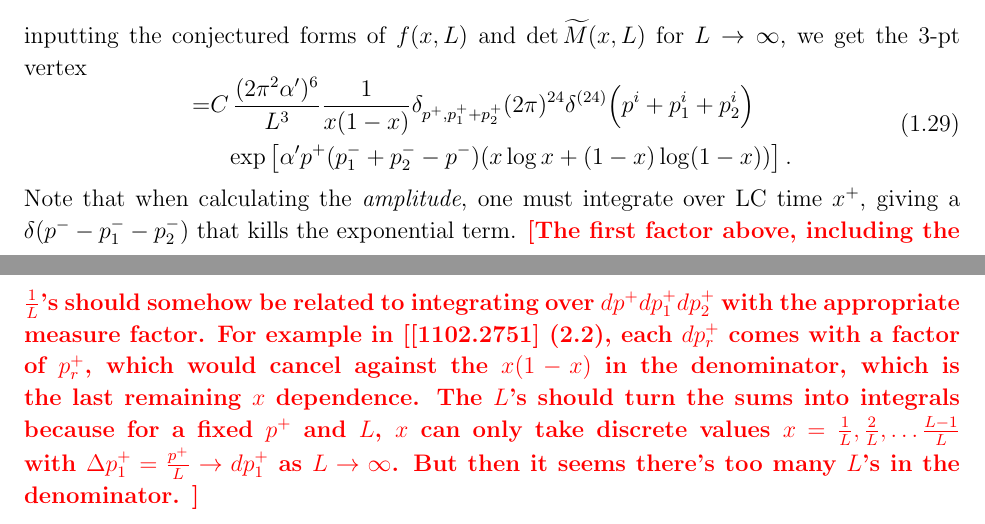
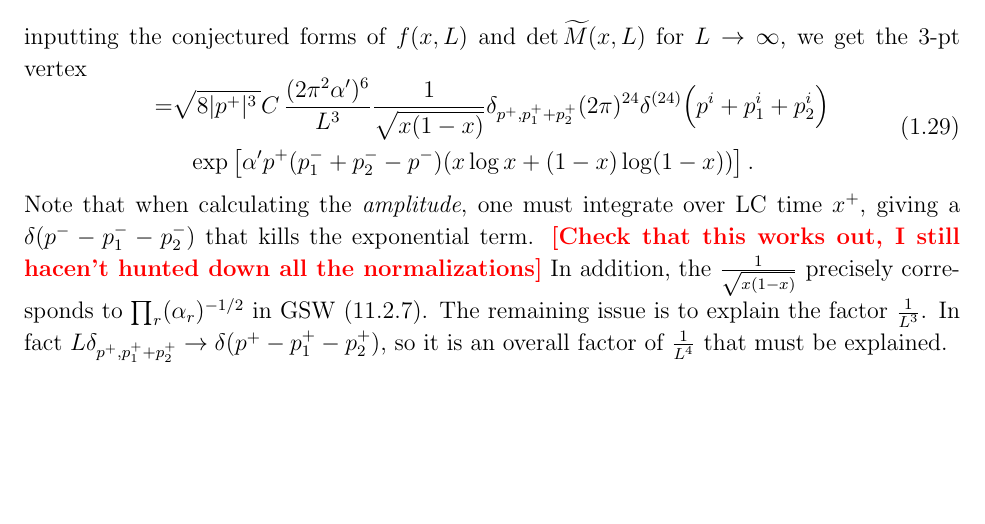
Before and after one commit to Sam-2727/String-Monte-Carlo, a LaTeX document (lightcone formalism/String_LCMC.tex): two parts of pages 5 and 6 of 6 before the commit and part of page 5 of 5 after it, the two joined at a grey line, cut so that both start at the same text, the shorter picture padded with empty space. The pictures show the PDF file lightcone formalism/String_LCMC.pdf that the author committed with the source.

Commit message:
Add files via upload
Updated the note with relativistic normalization. Should be checked

```diff
--- a/lightcone formalism/String_LCMC.tex
+++ b/lightcone formalism/String_LCMC.tex
@@ -111,4 +111,3 @@ M^+ = \sum_{s=1}^{L-1} \frac{1}{\lambda_s} \xi_s \xi_s^T
 \fe
 for $\xi_s$ the eigenvectors of $M$ with eigenvalues $\lambda_s \neq 0$. At this point it's also useful to be careful about the normalization. Considering the sphere 2-pt function in terms of the disk wavefunctionals, we should demand that
 \ie
-\int \prod_{i=1}^{d-2}\left[ \prod_{k=1}^L dX^i(k) \right] \Psi[p^i; X^i] \Psi^{\text{c}}[q^i; X^i] = (2\pi)^{d-2} \delta^{(d-2)}(p^i+q^i)
@@ -123,9 +123,9 @@ whose ${\det}' M' = \prod_{m=1}^{L-1}2  \sin \frac{\pi m}{L} = L$. We make the c
 X(k) &= X_0 + \tilde{X}(k), \qquad k = 1,\hdots, L-1\\
  X(L) &= X_0 - \sum_{k=1}^{L-1} \tilde{X}(k)
 \fe
-and define the corresponding $(L-1) \times (L-1)$ matrix $\wt{M}'$ whose $\det \wt{M}' = L^2$. But the change of variables comes with its own Jacobian factor $L$ which precisely cancels $(\det \wt{M}')^{-\frac{1}{2}}$. So the normalization factor for $\Psi[p^i;X^i]$ on the disk with boundary discretized into $L$ steps is $\left((2\pi^2 \A')^{L-1} \right)^{-\frac{d-2}{4}}$. With the same change of variables we can define a reduced matrix and vector $\wt{M}_{k\ell}$ and $\wt{J}^i_k$ where $k$ now runs from 1 to $L-1$. Using the normalizations the 3-pt function becomes
+and define the corresponding $(L-1) \times (L-1)$ matrix $\wt{M}'$ whose $\det \wt{M}' = L^2$. But the change of variables comes with its own Jacobian factor $L$ which precisely cancels $(\det \wt{M}')^{-\frac{1}{2}}$. So the normalization factor for $\Psi[p^i;X^i]$ on the disk with boundary discretized into $L$ steps is $\sqrt{2 |p^+|\,}\left((2\pi^2 \A')^{L-1} \right)^{-\frac{d-2}{4}}$. With the same change of variables we can define a reduced matrix and vector $\wt{M}_{k\ell}$ and $\wt{J}^i_k$ where $k$ now runs from 1 to $L-1$. Using the normalizations the 3-pt function becomes
 \ie
-= (2\pi)^{d-2} \delta^{(d-2)}(p + p_1 + p_2)\, (2\pi^2 \A')^{ \frac{d-2}{4} }\left(\frac{ {\det} \wt{M}  }{L^2}    \right)^{-\frac{d-2}{2} } \,e^{-\frac{\pi \A'}{2} \wt{J}^{i,T} \cdot \wt{M}^{-1} \cdot \wt{J}^i }.
+=\sqrt{8 |p^+ p_1^+ p_2^+|\,} (2\pi)^{d-2} \delta^{(d-2)}(p + p_1 + p_2)\, (2\pi^2 \A')^{ \frac{d-2}{4} }\left(\frac{ {\det} \wt{M}  }{L^2}    \right)^{-\frac{d-2}{2} } \,e^{-\frac{\pi \A'}{2} \wt{J}^{i,T} \cdot \wt{M}^{-1} \cdot \wt{J}^i }.
 \fe
 We note that $\det \wt{M} = L \,  {\det}' M$. The ratio $\frac{\det \wt{M}(L^{(1)}, L^{(2)}) }{\det \wt{M}(L^{(1)}{}', L^{(2)}{}')}$ converges quickly, but depends on $(L^{(1)}, L^{(2)})$. Numerically we checked that $\det \wt{M}$ itself seems to scale as $L^{9/4}$, i.e. ${\det}' M$ scales as $L^{5/4}$.\\
 \\
@@ -151,10 +151,12 @@ and for on-shell tachyons $-\frac{4}{\A'} = m^2 = 2 p^+ p^- - (p^i)^2$ and this
 Putting everything together, the 3-pt vertex becomes (assuming on-shell momenta and using conservation of $p^+$ and $p^i$:
 \ie
 \label{eq:3ptvertex}
-= ~~ & (2\pi^2 \A')^{\frac{d-2}{4} }\delta_{p^+,  p_1^+ + p_2^+} (2\pi)^{d-2} \delta^{(d-2)}(p^i + p_1^i + p_2^i) e^{- \pi \A' \frac{(p^+)^3}{p_1^+ p_2^+} f(p_1^+, p_2^+, L) (p_1^- +p_2^- - p^-)} \\
+= ~~ & \sqrt{8 |p^+ p_1^+ p_2^+|\,} (2\pi^2 \A')^{\frac{d-2}{4} }\delta_{p^+,  p_1^+ + p_2^+} (2\pi)^{d-2} \delta^{(d-2)}(p^i + p_1^i + p_2^i) e^{- \pi \A' \frac{(p^+)^3}{p_1^+ p_2^+} f(p_1^+, p_2^+, L) (p_1^- +p_2^- - p^-)} \\
 & ~~ \left(\frac{\det \wt{M}(p_1^+,p_2^+,L) }{L^2 } \right)^{-\frac{d-2}{2} }  \exp\left(-\pi \frac{(p^+)^2}{(p_1^+ p_2^+)^2} f(p_1^+, p_2^+, L) ((p^+)^2 + (p_1^+)^2 + (p_2^+)^2)  \right)
 \fe
-Note that $\delta_{p^+,  p_1^+ + p_2^+} $ is imposed at the level of the discretization scheme. A key test is that we should recover full Lorentz invariance \fixme{of precisely what expression?} for $d=26$ as $L \to \infty$. Conservation of energy, once it is recovered from integrating over the time $x^+$ at which the interaction occurs, should set the first exponential to 1. Therefore we might expect for $d=26$ that the expressions on the second line evaluate to a constant (for fixed $L$ and varying $p_1^+, \, p_2^+$) \fixme{but numerically this doesn't seem to work yet}.\\
+Note that $\delta_{p^+,  p_1^+ + p_2^+} $ is imposed at the level of the discretization scheme. A key test is that we should recover full Lorentz invariance \fixme{of precisely what expression?} for $d=26$ as $L \to \infty$. Conservation of energy, once it is recovered from integrating over the time $x^+$ at which the interaction occurs, should set the first exponential to 1.
+%Therefore we might expect for $d=26$ that the expressions on the second line evaluate to a constant (for fixed $L$ and varying $p_1^+, \, p_2^+$) \fixme{but numerically this doesn't seem to work yet}.
+\\
 \\
 We note that one should consider the contribution of the Weyl anomaly at the interaction point. From (2.4) in [1102.2751] the Weyl anomaly factor is (let $x \equiv \frac{p_1^+}{p^+}$ and $1-x = \frac{p_2^+}{p^+} $):
 \ie
@@ -185,8 +187,11 @@ which precisely cancels the exponential piece of $e^{-\Gamma}$ coming from $(\fr
 inputting the conjectured forms of $f(x,L)$ and $\det \wt{M}(x,L)$ for $L \to \infty$, we get the 3-pt vertex
 \ie
 \label{eq:3ptvertexConj}
-=&C\,\frac{(2\pi^2 \A')^6}{L^3} \frac{1}{x(1-x)} \delta_{p^+, p_1^+ +  p_2^+}  (2\pi)^{24} \delta^{(24)}\Big(p^i + p_1^i + p_2^i\Big)\\
+=&\sqrt{8 |p^+|^3\,} C\,\frac{(2\pi^2 \A')^6}{L^3} \frac{1}{ \sqrt{x(1-x) } } \delta_{p^+, p_1^+ +  p_2^+}  (2\pi)^{24} \delta^{(24)}\Big(p^i + p_1^i + p_2^i\Big)\\
 &~~ \exp\left[\A' p^+(p_1^- +p_2^- -p^-) (x \log x + (1-x) \log (1-x)) \right].
 \fe
-Note that when calculating the \textit{amplitude}, one must integrate over LC time $x^+$, giving a $\delta(p^- -  p_1^- - p_2^-)$ that kills the exponential term. \fixme{The first factor above, including the $\frac{1}{L}$'s should somehow be related to integrating over $dp^+ dp_1^+ dp_2^+$ with the appropriate measure factor. For example in [[1102.2751] (2.2), each $dp_r^+$ comes with a factor of $p_r^+$, which would cancel against the $x(1-x)$ in the denominator, which is the last remaining $x$ dependence. The $L$'s should turn the sums into integrals because for a fixed $p^+$ and $L$, $x$ can only take discrete values $x = \frac{1}{L}, \frac{2}{L}, \hdots \frac{L-1}{L}$ with $\Delta p_1^+ = \frac{p^+}{L} \to dp_1^+$ as $L \to \infty$. But then it seems there's too many $L$'s in the denominator.  }
+Note that when calculating the \textit{amplitude}, one must integrate over LC time $x^+$, giving a $\delta(p^- -  p_1^- - p_2^-)$ that kills the exponential term.  \fixme{Check that this works out, I still hacen't hunted down all the normalizations} In addition, the $\frac{1}{\sqrt{x(1-x)} }$ precisely corresponds to $\prod_r (\A_r)^{-1/2}$ in GSW (11.2.7). The remaining issue is to explain the factor $\frac{1}{L^3}$. In fact $ L \delta_{p^+,p_1^+ + p_2^+} \to \delta(p^+ - p_1^+ - p_2^+) $, so it is an overall factor of $\frac{1}{L^4}$ that must be explained.
+%
+%
+%\fixme{The first factor above, including the $\frac{1}{L}$'s should somehow be related to integrating over $dp^+ dp_1^+ dp_2^+$ with the appropriate measure factor. For example in [[1102.2751] (2.2), each $dp_r^+$ comes with a factor of $p_r^+$, which would cancel against the $x(1-x)$ in the denominator, which is the last remaining $x$ dependence. The $L$'s should turn the sums into integrals because for a fixed $p^+$ and $L$, $x$ can only take discrete values $x = \frac{1}{L}, \frac{2}{L}, \hdots \frac{L-1}{L}$ with $\Delta p_1^+ = \frac{p^+}{L} \to dp_1^+$ as $L \to \infty$. But then it seems there's too many $L$'s in the denominator.  }
 \end{document}
```
Also changed, not shown: lightcone formalism/String_LCMC.pdf, lightcone formalism/String_LCMC.tex (3 more changed lines).
